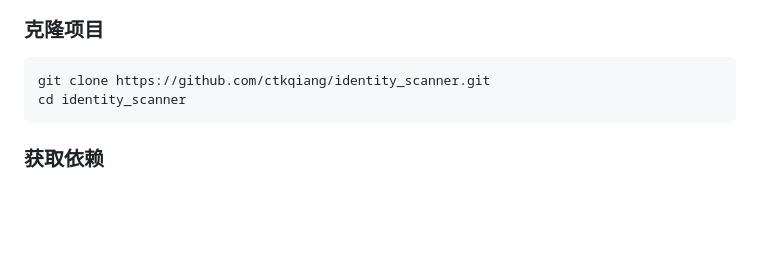
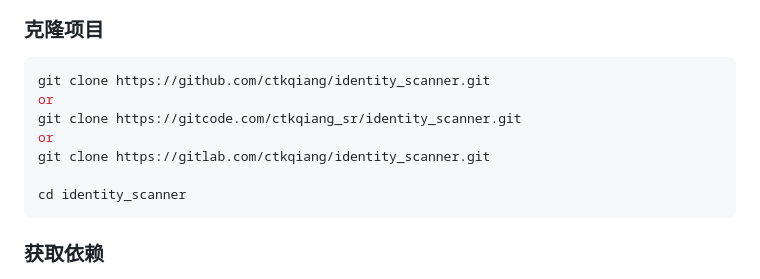
Before and after one commit to ctkqiang/identity_scanner, a Markdown page: README.md, the part around the change. GitHub-like rendering; blank space fills up the shorter version.

Commit message:
docs: 添加额外的git仓库克隆地址选项

````diff
--- a/README.md
+++ b/README.md
@@ -45,6 +45,11 @@
 
 ```bash
 git clone https://github.com/ctkqiang/identity_scanner.git
+or
+git clone https://gitcode.com/ctkqiang_sr/identity_scanner.git
+or
+git clone https://gitlab.com/ctkqiang/identity_scanner.git
+
 cd identity_scanner
 ```
 
````
